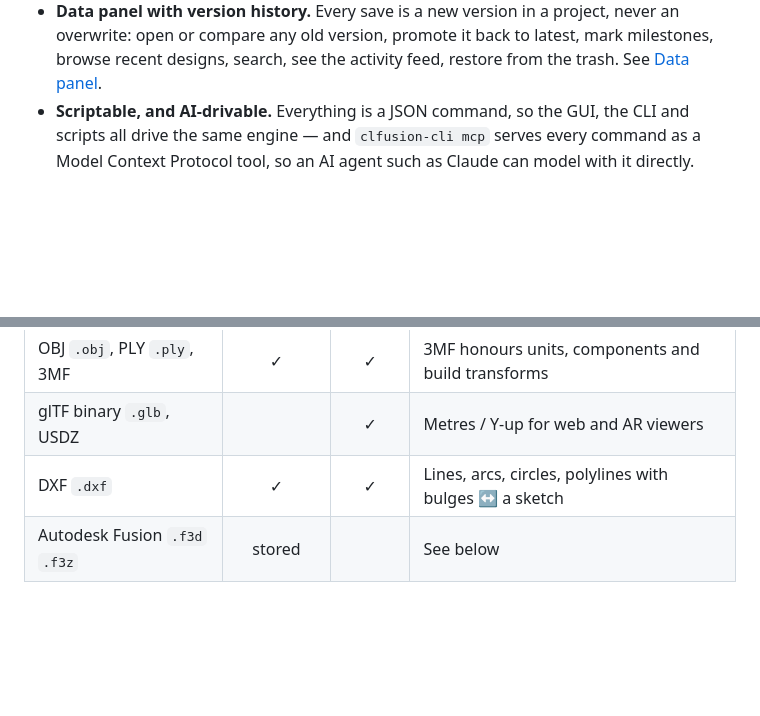
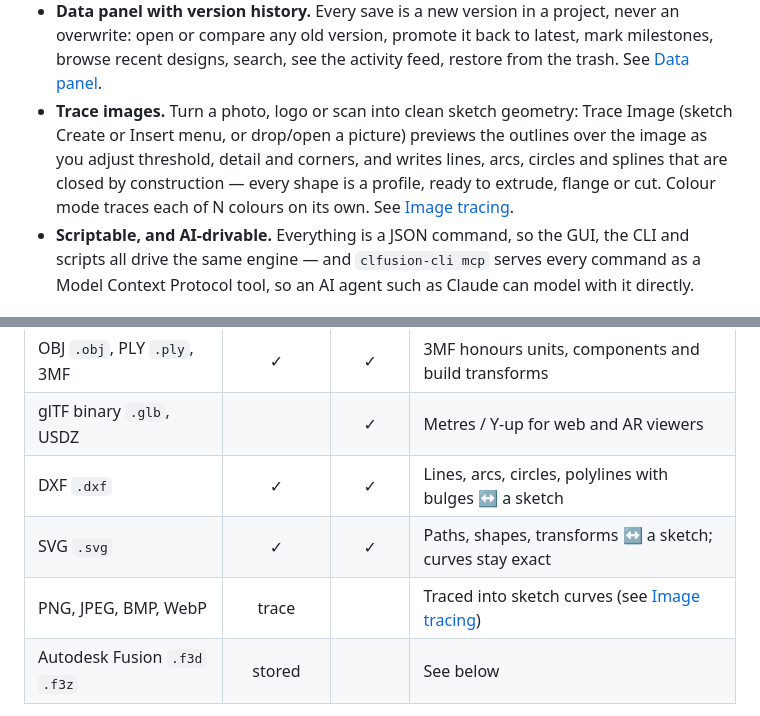
Before and after one commit to Leckliter/FissionOxide, a Markdown page: README.md, 2 parts joined by grey strips. Drawn GitHub-style; blank space fills up the shorter version.

```diff
--- a/README.md
+++ b/README.md
@@ -93,6 +93,11 @@ change a parameter and watch the whole history rebuild.
   overwrite: open or compare any old version, promote it back to latest, mark milestones,
   browse recent designs, search, see the activity feed, restore from the trash. See
   [Data panel](#data-panel-projects-and-versions).
+- **Trace images.** Turn a photo, logo or scan into clean sketch geometry: Trace Image (sketch
+  Create or Insert menu, or drop/open a picture) previews the outlines over the image as you
+  adjust threshold, detail and corners, and writes lines, arcs, circles and splines that are
+  closed by construction — every shape is a profile, ready to extrude, flange or cut. Colour
+  mode traces each of N colours on its own. See [Image tracing](#image-tracing).
 - **Scriptable, and AI-drivable.** Everything is a JSON command, so the GUI, the CLI and
   scripts all drive the same engine — and `clfusion-cli mcp` serves every command as a Model
   Context Protocol tool, so an AI agent such as Claude can model with it directly.
@@ -182,6 +187,8 @@ instead, `angle` and `offset` adjust the placement, and the joint's motion (`rot
 | OBJ `.obj`, PLY `.ply`, 3MF     | ✓             | ✓      | 3MF honours units, components and build transforms              |
 | glTF binary `.glb`, USDZ        |               | ✓      | Metres / Y-up for web and AR viewers                            |
 | DXF `.dxf`                      | ✓             | ✓      | Lines, arcs, circles, polylines with bulges ↔ a sketch          |
+| SVG `.svg`                      | ✓             | ✓      | Paths, shapes, transforms ↔ a sketch; curves stay exact         |
+| PNG, JPEG, BMP, WebP            | trace         |        | Traced into sketch curves (see [Image tracing](#image-tracing)) |
 | Autodesk Fusion `.f3d` `.f3z`   | stored        |        | See below                                                       |
 
 When a mesh comes from CAD, coplanar triangles are merged back into flat faces on import, so a
```
Also changed, not shown: other parts of README.md (+27 -2 lines), ROADMAP.md (+2 -1 lines), docs/TRACING.md (+14 -6 lines), docs/images/trace-image.png (added), examples/logo.png (added), 6 other files.
